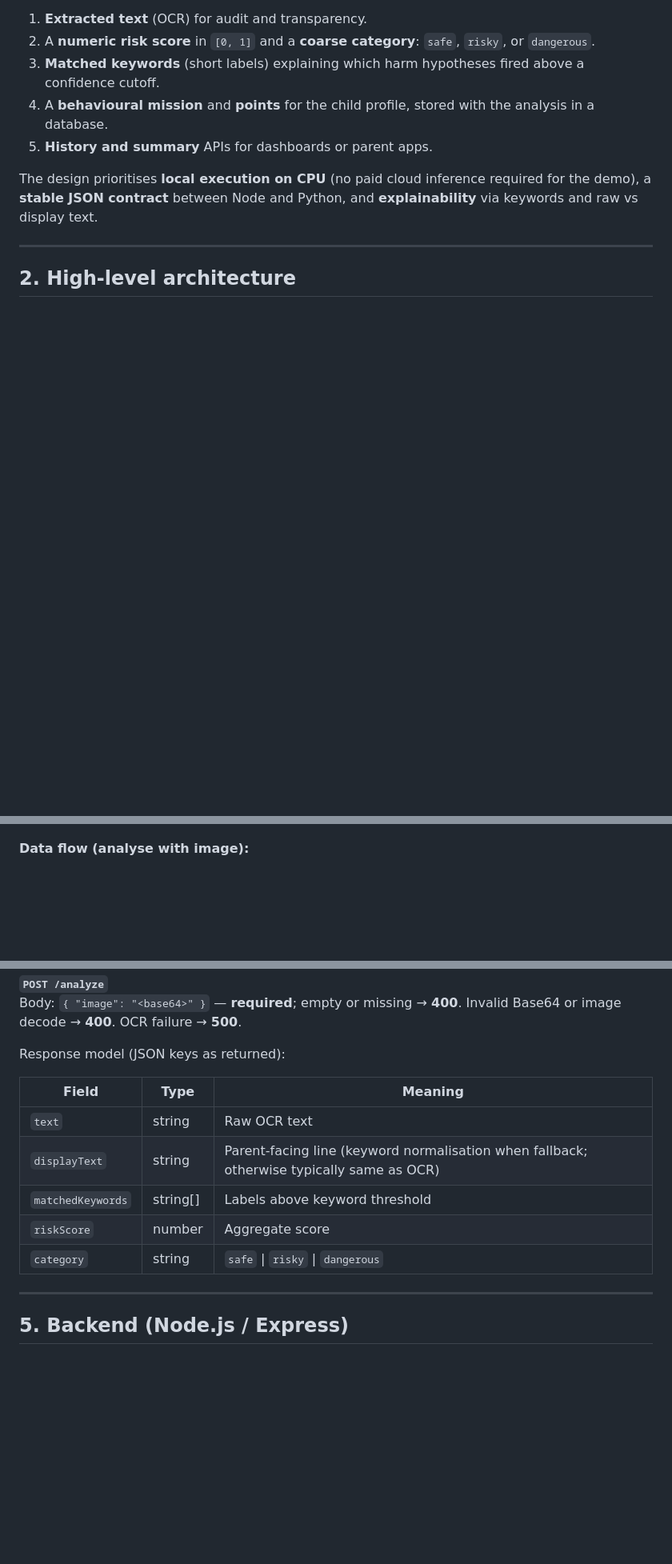
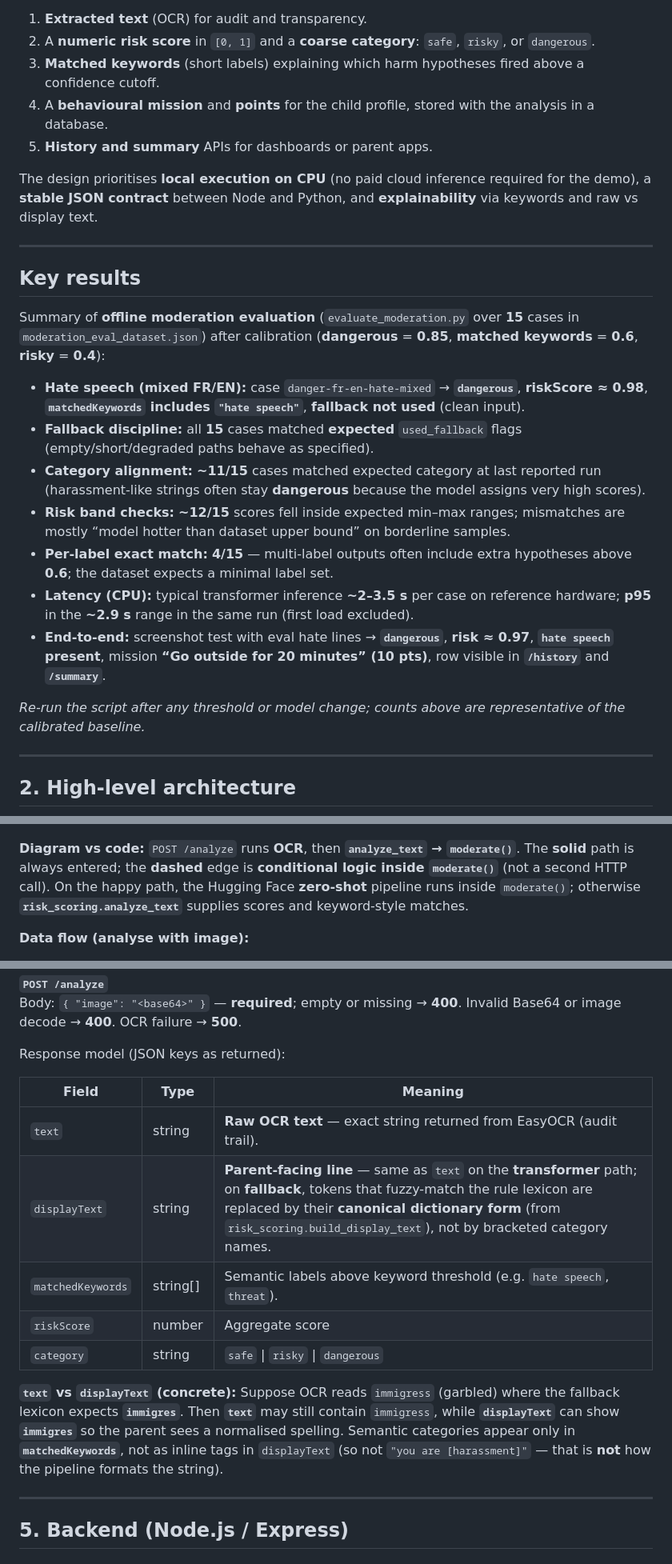
Before and after one commit to Helmi-Megdiche/AI-Module-to-Turn-Screen-Time-into-Real-Learning-in-a-Parental-Control-App, a Markdown page: TECHNICAL_REPORT.md, 3 parts joined by grey strips. Shown at 80% size. Drawn GitHub-style; blank space fills up the shorter version.

Commit message:
docs: expand technical report (key results, diagram, displayText, env, security)

````diff
--- a/TECHNICAL_REPORT.md
+++ b/TECHNICAL_REPORT.md
@@ -15,6 +15,22 @@ The system turns **screen content** (provided as a **Base64-encoded image** from
 5. **History and summary** APIs for dashboards or parent apps.
 
 The design prioritises **local execution on CPU** (no paid cloud inference required for the demo), a **stable JSON contract** between Node and Python, and **explainability** via keywords and raw vs display text.
+
+---
+
+## Key results
+
+Summary of **offline moderation evaluation** (`evaluate_moderation.py` over **15** cases in `moderation_eval_dataset.json`) after calibration (**dangerous** = **0.85**, **matched keywords** = **0.6**, **risky** = **0.4**):
+
+- **Hate speech (mixed FR/EN):** case `danger-fr-en-hate-mixed` → **`dangerous`**, **riskScore ≈ 0.98**, **`matchedKeywords` includes `"hate speech"`**, **fallback not used** (clean input).
+- **Fallback discipline:** all **15** cases matched **expected** `used_fallback` flags (empty/short/degraded paths behave as specified).
+- **Category alignment:** **~11/15** cases matched expected category at last reported run (harassment-like strings often stay **dangerous** because the model assigns very high scores).
+- **Risk band checks:** **~12/15** scores fell inside expected min–max ranges; mismatches are mostly “model hotter than dataset upper bound” on borderline samples.
+- **Per-label exact match:** **4/15** — multi-label outputs often include extra hypotheses above **0.6**; the dataset expects a minimal label set.
+- **Latency (CPU):** typical transformer inference **~2–3.5 s** per case on reference hardware; **p95** in the **~2.9 s** range in the same run (first load excluded).
+- **End-to-end:** screenshot test with eval hate lines → **`dangerous`**, **risk ≈ 0.97**, **`hate speech` present**, mission **“Go outside for 20 minutes” (10 pts)**, row visible in **`/history`** and **`/summary`**.
+
+*Re-run the script after any threshold or model change; counts above are representative of the calibrated baseline.*
 
 ---
 
@@ -64,6 +80,8 @@ flowchart TB
   Prisma --> TAnalysis
   Prisma --> TMission
 ```
+
+**Diagram vs code:** `POST /analyze` runs **OCR**, then **`analyze_text` → `moderate()`**. The **solid** path is always entered; the **dashed** edge is **conditional logic inside `moderate()`** (not a second HTTP call). On the happy path, the Hugging Face **zero-shot** pipeline runs inside `moderate()`; otherwise **`risk_scoring.analyze_text`** supplies scores and keyword-style matches.
 
 **Data flow (analyse with image):**
 
@@ -191,11 +211,13 @@ Response model (JSON keys as returned):
 
 | Field | Type | Meaning |
 |-------|------|---------|
-| `text` | string | Raw OCR text |
-| `displayText` | string | Parent-facing line (keyword normalisation when fallback; otherwise typically same as OCR) |
-| `matchedKeywords` | string[] | Labels above keyword threshold |
+| `text` | string | **Raw OCR text** — exact string returned from EasyOCR (audit trail). |
+| `displayText` | string | **Parent-facing line** — same as `text` on the **transformer** path; on **fallback**, tokens that fuzzy-match the rule lexicon are replaced by their **canonical dictionary form** (from `risk_scoring.build_display_text`), not by bracketed category names. |
+| `matchedKeywords` | string[] | Semantic labels above keyword threshold (e.g. `hate speech`, `threat`). |
 | `riskScore` | number | Aggregate score |
 | `category` | string | `safe` \| `risky` \| `dangerous` |
+
+**`text` vs `displayText` (concrete):** Suppose OCR reads `immigress` (garbled) where the fallback lexicon expects **`immigres`**. Then **`text`** may still contain `immigress`, while **`displayText`** can show **`immigres`** so the parent sees a normalised spelling. Semantic categories appear only in **`matchedKeywords`**, not as inline tags in `displayText` (so not `"you are [harassment]"` — that is **not** how the pipeline formats the string).
 
 ---
 
````
Also changed, not shown: other parts of TECHNICAL_REPORT.md (+8 -6 lines).
